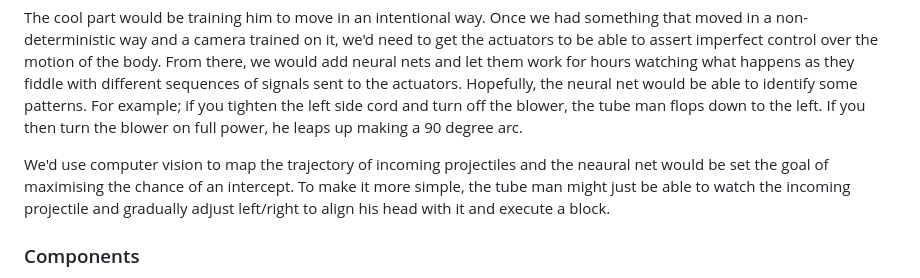
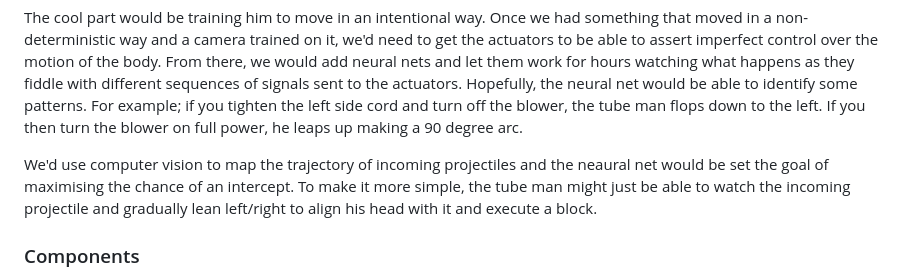
Before and after one commit to bill-mca/SIBAnetics, a Markdown page: Group_Build_Design_Criteria.md, the part around the change. GitHub-like rendering.

Commit message:
Some changes to the wording.

```diff
--- a/Group_Build_Design_Criteria.md
+++ b/Group_Build_Design_Criteria.md
@@ -81,7 +81,7 @@ The project would allow us to muck around with lots of different structures of n
 
 The cool part would be training him to move in an intentional way. Once we had something that moved in a non-deterministic way and a camera trained on it, we'd need to get the actuators to be able to assert imperfect control over the motion of the body. From there, we would add neural nets and let them work for hours watching what happens as they fiddle with different sequences of signals sent to the actuators. Hopefully, the neural net would be able to identify some patterns. For example; if you tighten the left side cord and turn off the blower, the tube man flops down to the left. If you then turn the blower on full power, he leaps up making a 90 degree arc.
 
-We'd use computer vision to map the trajectory of incoming projectiles and the neaural net would be set the goal of maximising the chance of an intercept. To make it more simple, the tube man might just be able to watch the incoming projectile and gradually adjust left/right to align his head with it and execute a block.
+We'd use computer vision to map the trajectory of incoming projectiles and the neaural net would be set the goal of maximising the chance of an intercept. To make it more simple, the tube man might just be able to watch the incoming projectile and gradually lean left/right to align his head with it and execute a block.
 
 ### Components
 - (sensor) Computer vision; maybe with depth perception to make him better at blocking projectiles
```
